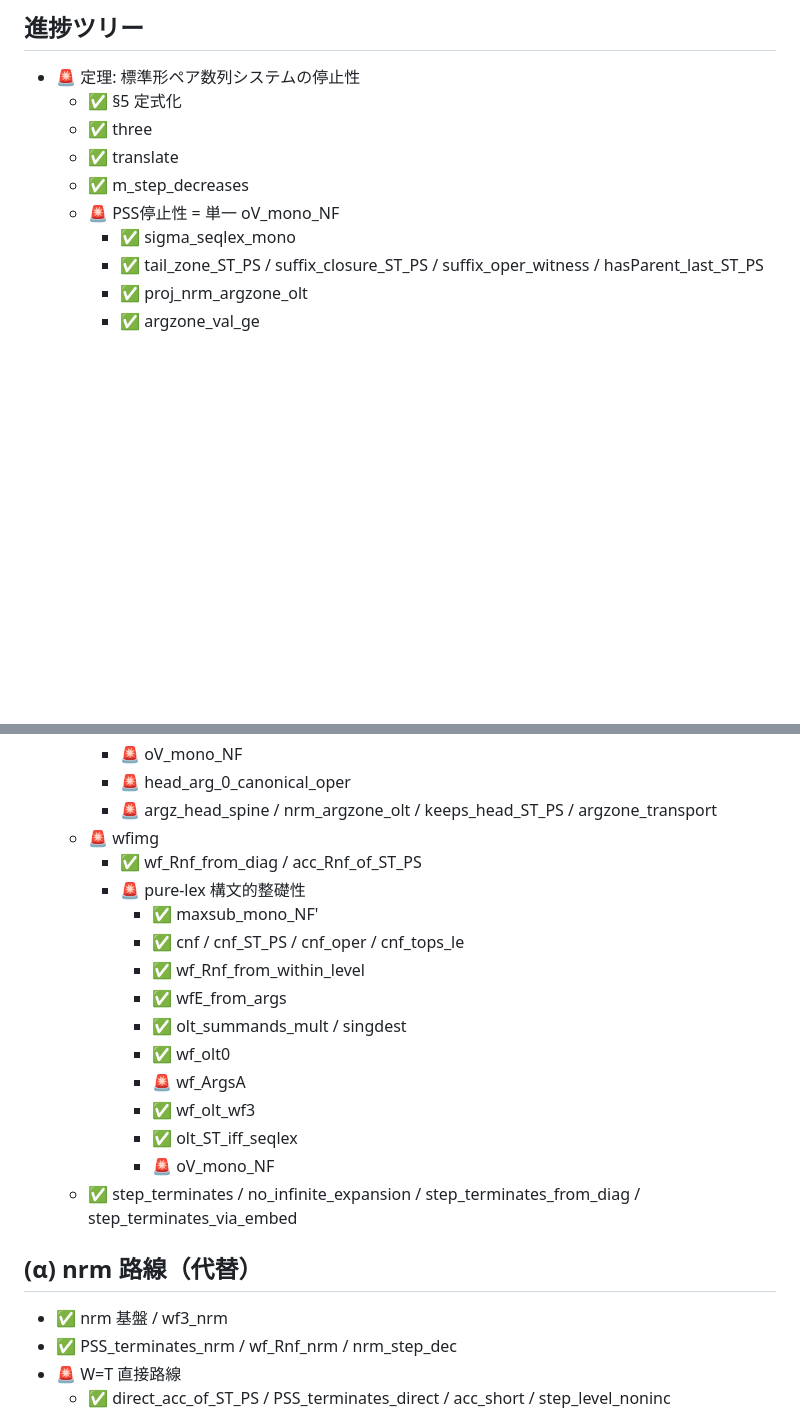
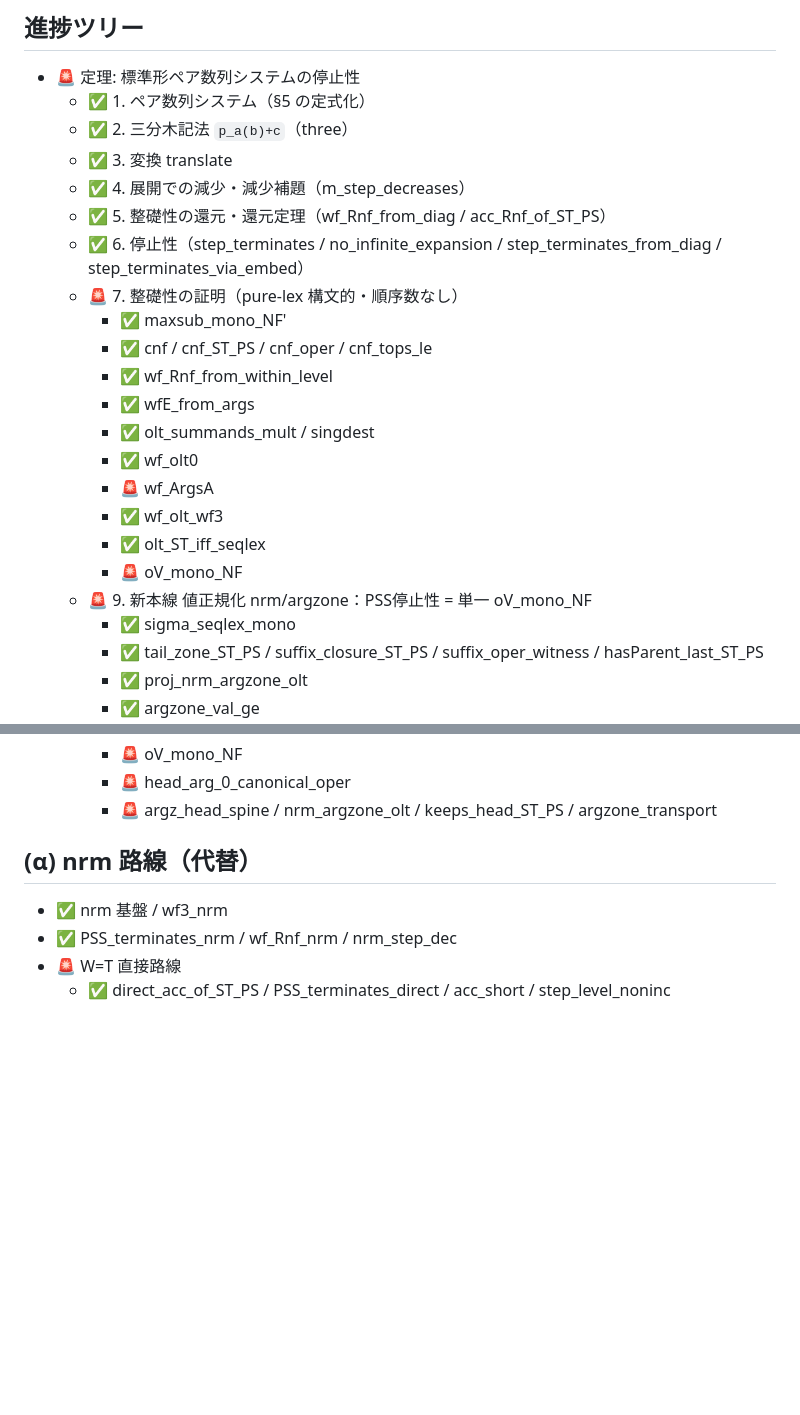
Before and after one commit to koteitan/yet-another-pss-proof, a Markdown page: task.md, 2 parts joined by grey strips. GitHub-like rendering; blank space fills up the shorter version.

Commit message:
task.md: restore proof-ja.md chapter numbers/titles in the progress tree (1-7, 9); fold all-green chapters (1-6); wfimg split into ch.5 (folded) and ch.7 pure-lex

```diff
--- a/task.md
+++ b/task.md
@@ -11,11 +11,24 @@
 
 ## 進捗ツリー
 - 🚨 定理: 標準形ペア数列システムの停止性
-  - ✅ §5 定式化
-  - ✅ three
-  - ✅ translate
-  - ✅ m_step_decreases
-  - 🚨 PSS停止性 = 単一 oV_mono_NF
+  - ✅ 1. ペア数列システム（§5 の定式化）
+  - ✅ 2. 三分木記法 `p_a(b)+c`（three）
+  - ✅ 3. 変換 translate
+  - ✅ 4. 展開での減少・減少補題（m_step_decreases）
+  - ✅ 5. 整礎性の還元・還元定理（wf_Rnf_from_diag / acc_Rnf_of_ST_PS）
+  - ✅ 6. 停止性（step_terminates / no_infinite_expansion / step_terminates_from_diag / step_terminates_via_embed）
+  - 🚨 7. 整礎性の証明（pure-lex 構文的・順序数なし）
+    - ✅ maxsub_mono_NF'
+    - ✅ cnf / cnf_ST_PS / cnf_oper / cnf_tops_le
+    - ✅ wf_Rnf_from_within_level
+    - ✅ wfE_from_args
+    - ✅ olt_summands_mult / singdest
+    - ✅ wf_olt0
+    - 🚨 wf_ArgsA
+    - ✅ wf_olt_wf3
+    - ✅ olt_ST_iff_seqlex
+    - 🚨 oV_mono_NF
+  - 🚨 9. 新本線 値正規化 nrm/argzone：PSS停止性 = 単一 oV_mono_NF
     - ✅ sigma_seqlex_mono
     - ✅ tail_zone_ST_PS / suffix_closure_ST_PS / suffix_oper_witness / hasParent_last_ST_PS
     - ✅ proj_nrm_argzone_olt
@@ -29,20 +42,6 @@
     - 🚨 oV_mono_NF
     - 🚨 head_arg_0_canonical_oper
     - 🚨 argz_head_spine / nrm_argzone_olt / keeps_head_ST_PS / argzone_transport
-  - 🚨 wfimg
-    - ✅ wf_Rnf_from_diag / acc_Rnf_of_ST_PS
-    - 🚨 pure-lex 構文的整礎性
-      - ✅ maxsub_mono_NF'
-      - ✅ cnf / cnf_ST_PS / cnf_oper / cnf_tops_le
-      - ✅ wf_Rnf_from_within_level
-      - ✅ wfE_from_args
-      - ✅ olt_summands_mult / singdest
-      - ✅ wf_olt0
-      - 🚨 wf_ArgsA
-      - ✅ wf_olt_wf3
-      - ✅ olt_ST_iff_seqlex
-      - 🚨 oV_mono_NF
-  - ✅ step_terminates / no_infinite_expansion / step_terminates_from_diag / step_terminates_via_embed
 
 ## (α) nrm 路線（代替）
 - ✅ nrm 基盤 / wf3_nrm
```
